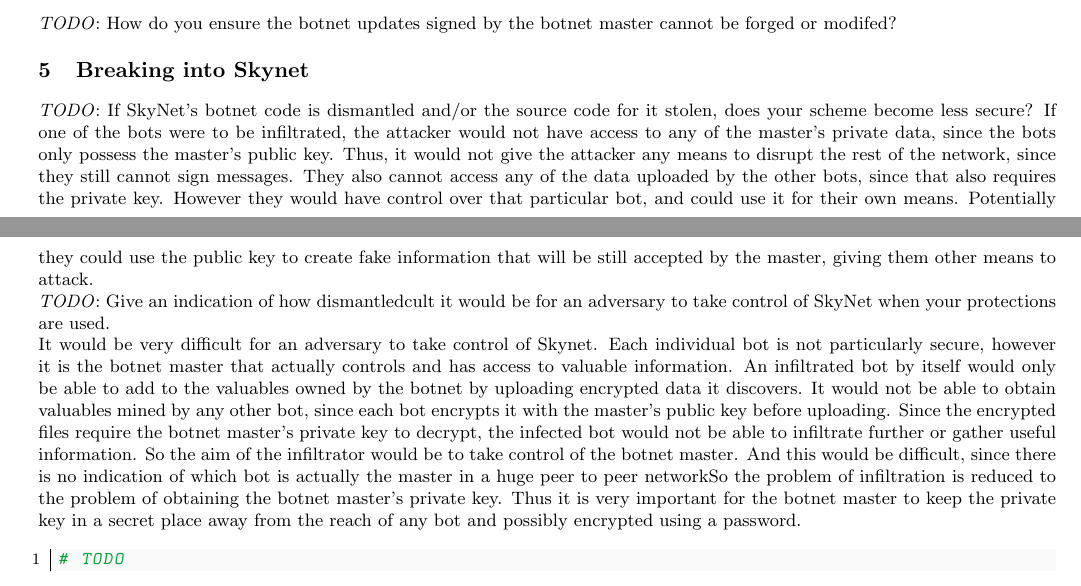
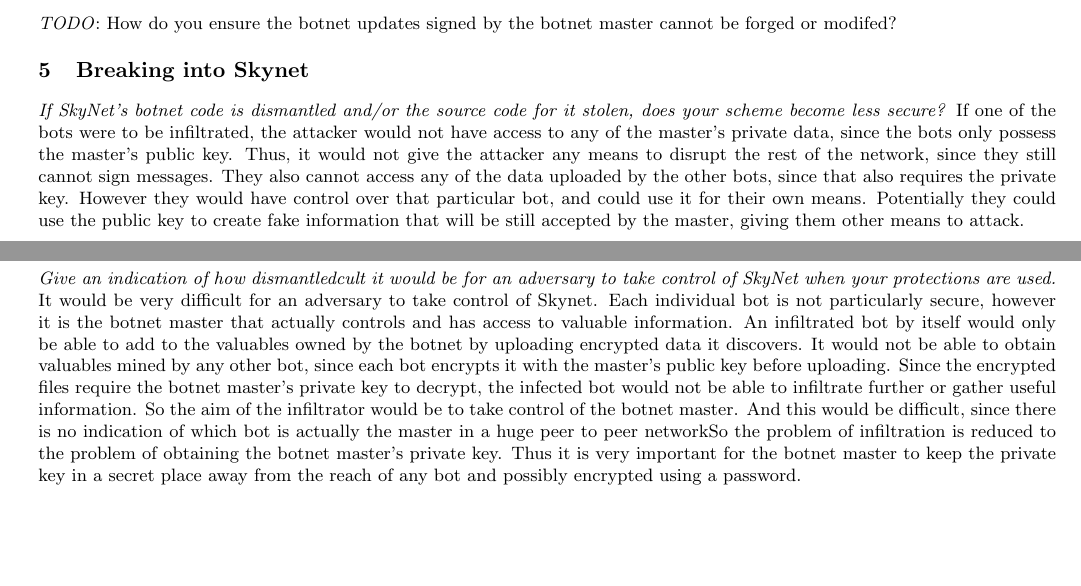
Before and after one commit to Mistty/ELEC5616, a LaTeX document (project_kd/skynet_part2/doc/doc.tex): two parts of pages 1 and 2 of 2, joined at a grey line, cut so that both start at the same text, the shorter picture padded with empty space. Compiled offline with pdfLaTeX.

Commit message:
Fixed some emphts

```diff
--- a/project_kd/skynet_part2/doc/doc.tex
+++ b/project_kd/skynet_part2/doc/doc.tex
@@ -123,24 +123,14 @@
 \emph{TODO}: How do you ensure the botnet updates signed by the botnet master cannot be forged or modifed?
 
 \section{Breaking into Skynet}
-\emph{TODO}: If SkyNet's botnet code is dismantled and/or the source code for it stolen, does your scheme become less secure?
+\emph{If SkyNet's botnet code is dismantled and/or the source code for it stolen, does your scheme become less secure?}
 If one of the bots were to be infiltrated, the attacker would not have access to any of the master's private data, since the bots only possess the master's public key. Thus, it would not give the attacker any means to disrupt the rest of the network, since they still cannot sign messages. They also cannot access any of the data uploaded by the other bots, since that also requires the private key. However they would have control over that particular bot, and could use it for their own means. Potentially they could use the public key to create fake information that will be still accepted by the master, giving them other means to attack.
 
-\emph{TODO}: Give an indication of how dismantledcult it would be for an adversary to take control of SkyNet when your protections are used.
+\emph{Give an indication of how dismantledcult it would be for an adversary to take control of SkyNet when your protections are used.}
 
 It would be very difficult for an adversary to take control of Skynet. Each individual bot is not particularly secure, however it is the botnet master that actually controls and has access to valuable information.
 An infiltrated bot by itself would only be able to add to the valuables owned by the botnet by uploading encrypted data it discovers. It would not be able to obtain valuables mined by any other bot, since each bot encrypts it with the master's public key before uploading. Since the encrypted files require the botnet master's private key to decrypt, the infected bot would not be able to infiltrate further or gather useful information.
 So the aim of the infiltrator would be to  take control of the botnet master. And this would be difficult, since there is no indication of which bot is actually the master in a huge peer to peer networkSo the problem of infiltration is reduced to the problem of obtaining the botnet master's private key. Thus it is very important for the botnet master to keep the private key in a secret place away from the reach of any bot and possibly encrypted using a password.
 
-\begin{center}
-\vspace{-2ex}
-\begin{python}
-# TODO
-\end{python}
-\end{center}
-
-
-
-
 
 \end{document}
```
